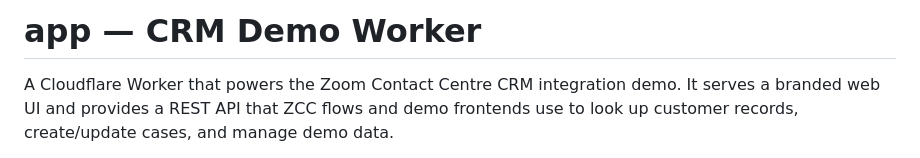
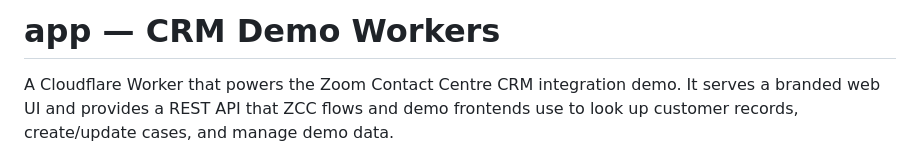
Before and after one commit to ccieno/cf-worker-app, a Markdown page: README.md, the part around the change. Drawn GitHub-style.

Commit message:
Auto-sync: 2026-06-14 11:49:21

```diff
--- a/README.md
+++ b/README.md
@@ -1,4 +1,4 @@
-# app — CRM Demo Worker
+# app — CRM Demo Workers
 
 A Cloudflare Worker that powers the Zoom Contact Centre CRM integration demo. It serves a branded web UI and provides a REST API that ZCC flows and demo frontends use to look up customer records, create/update cases, and manage demo data.
 
```
